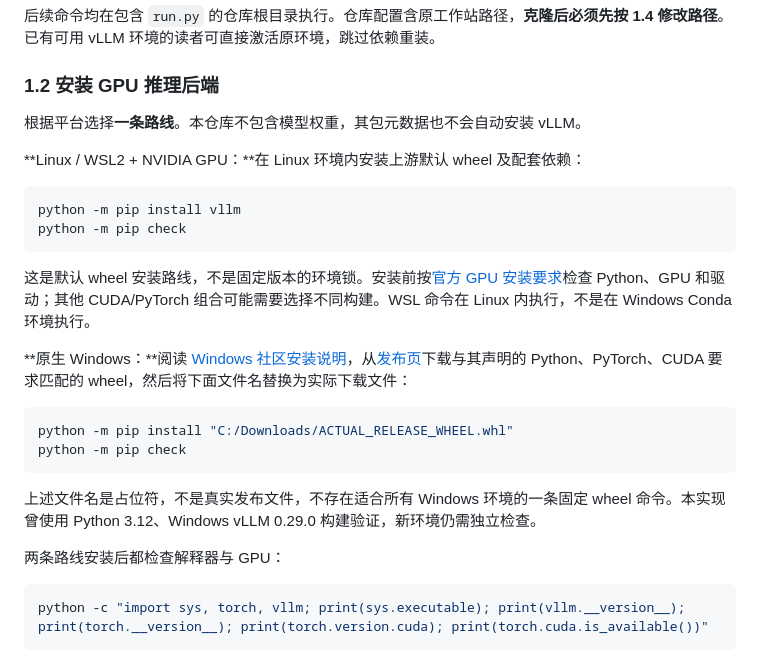
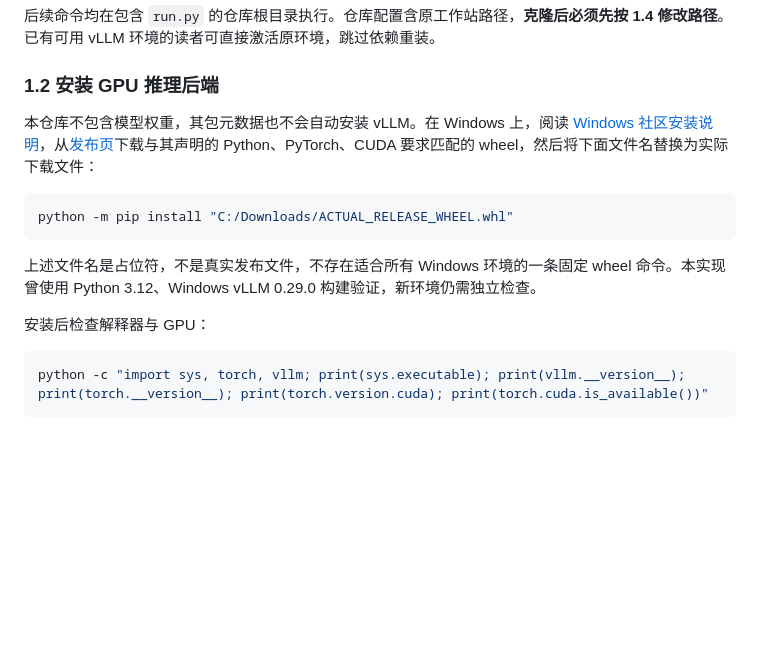
Before and after one commit to JiayiCheung/Jev-for-llm, a Markdown page: docs/README.zh-CN.md, the part around the change. Drawn GitHub-style; blank space fills up the shorter version.

````diff
--- a/docs/README.zh-CN.md
+++ b/docs/README.zh-CN.md
@@ -33,29 +33,17 @@ cd Jev-for-llm
 
 ### 1.2 安装 GPU 推理后端
 
-根据平台选择**一条路线**。本仓库不包含模型权重，其包元数据也不会自动安装 vLLM。
-
-**Linux / WSL2 + NVIDIA GPU：**在 Linux 环境内安装上游默认 wheel 及配套依赖：
-
-```shell
-python -m pip install vllm
-python -m pip check
-```
-
-这是默认 wheel 安装路线，不是固定版本的环境锁。安装前按[官方 GPU 安装要求](https://docs.vllm.ai/en/latest/getting_started/installation/gpu/)检查 Python、GPU 和驱动；其他 CUDA/PyTorch 组合可能需要选择不同构建。WSL 命令在 Linux 内执行，不是在 Windows Conda 环境执行。
-
-**原生 Windows：**阅读 [Windows 社区安装说明](https://github.com/SystemPanic/vllm-windows#installing-an-existing-release-wheel)，从[发布页](https://github.com/SystemPanic/vllm-windows/releases)下载与其声明的 Python、PyTorch、CUDA 要求匹配的 wheel，然后将下面文件名替换为实际下载文件：
+本仓库不包含模型权重，其包元数据也不会自动安装 vLLM。在 Windows 上，阅读 [Windows 社区安装说明](https://github.com/SystemPanic/vllm-windows#installing-an-existing-release-wheel)，从[发布页](https://github.com/SystemPanic/vllm-windows/releases)下载与其声明的 Python、PyTorch、CUDA 要求匹配的 wheel，然后将下面文件名替换为实际下载文件：
 
 ```powershell
 python -m pip install "C:/Downloads/ACTUAL_RELEASE_WHEEL.whl"
-python -m pip check
 ```
 
 上述文件名是占位符，不是真实发布文件，不存在适合所有 Windows 环境的一条固定 wheel 命令。本实现曾使用 Python 3.12、Windows vLLM 0.29.0 构建验证，新环境仍需独立检查。
 
-两条路线安装后都检查解释器与 GPU：
+安装后检查解释器与 GPU：
 
-```shell
+```powershell
 python -c "import sys, torch, vllm; print(sys.executable); print(vllm.__version__); print(torch.__version__); print(torch.version.cuda); print(torch.cuda.is_available())"
 ```
 
````
Also changed, not shown: README.md (+3 -15 lines).
